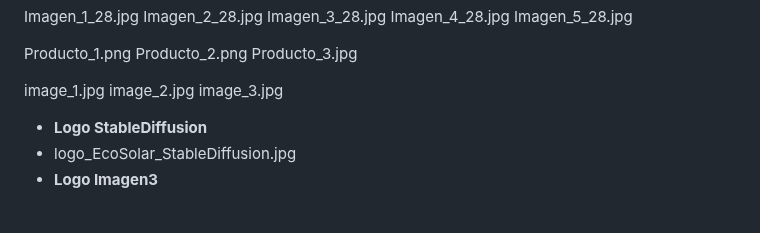
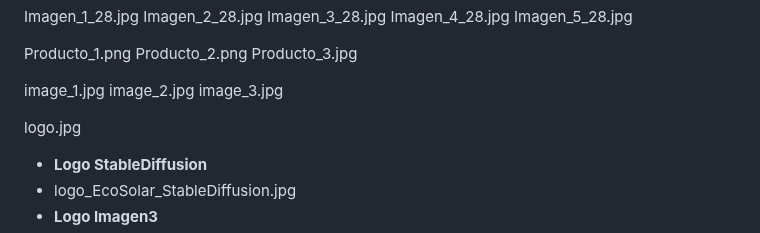
Before and after one commit to WaimerOrtiz/EcoSolar, a Markdown page: README.md, the part around the change. GitHub-like rendering; blank space fills up the shorter version.

```diff
--- a/README.md
+++ b/README.md
@@ -24,6 +24,7 @@ image_1.jpg
 image_2.jpg
 image_3.jpg
 
+logo.jpg
 
 
 
```
